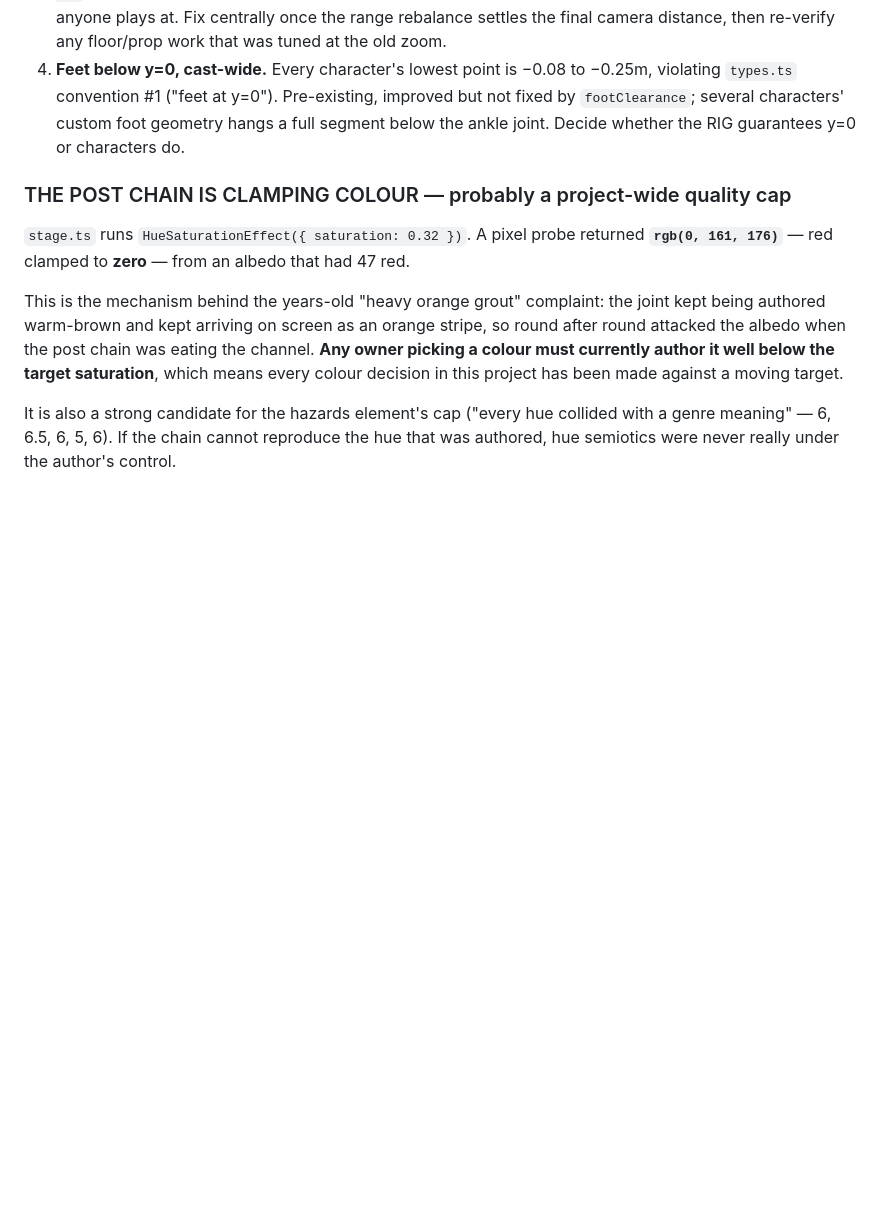
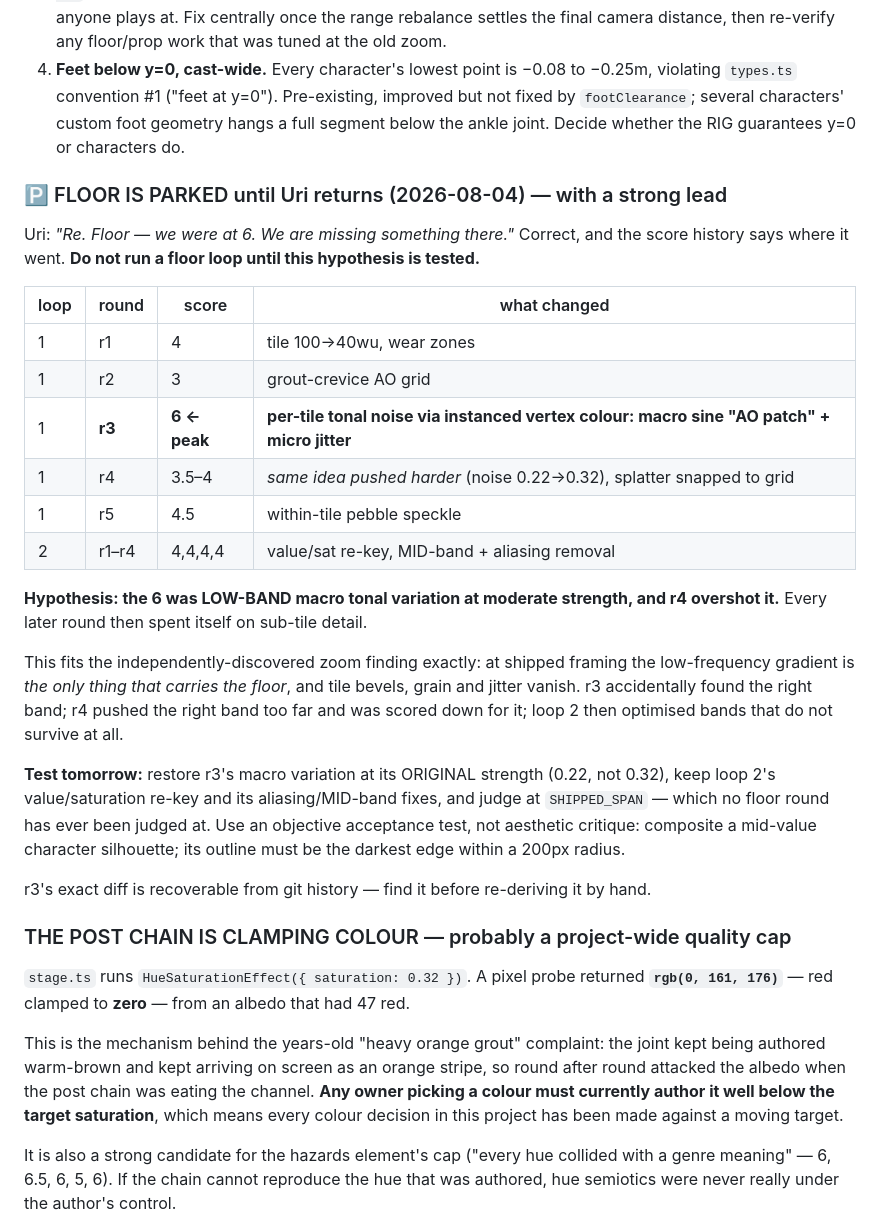
Before and after one commit to uri-onceuponyou/food-arena, a Markdown page: PROGRESS.md, the part around the change. GitHub-like rendering; blank space fills up the shorter version.

Commit message:
docs: park the floor with a concrete lead — the 6 was low-band, r4 overshot it
Uri: "we were at 6, we are missing something there." The score history localises it.
Loop 1 went 4,3,6,3.5,4.5; the peak at r3 was per-tile tonal noise via instanced vertex
colour (macro sine AO patch + micro jitter). r4 pushed the SAME idea harder (0.22->0.32)
and dropped to 3.5-4. Every round after spent itself on sub-tile detail, and loop 2's
four rounds never moved off 4.

Hypothesis: the 6 was LOW-BAND macro tonal variation at moderate strength, and r4
overshot it. This fits the independently-found zoom result exactly — at shipped framing
the low-frequency gradient is the only thing carrying the floor, while bevels, grain and
jitter vanish entirely. r3 found the right band by accident; r4 pushed the right band too
far; loop 2 then optimised bands that do not survive at gameplay distance at all.

Test on resume: restore r3's macro variation at its ORIGINAL strength, keep loop 2's
value/saturation re-key and aliasing fixes, and judge at SHIPPED_SPAN — which no floor
round has ever been judged at — against an objective acceptance test rather than
aesthetic critique.

Co-Authored-By: Claude Opus 5 (1M context) <noreply@anthropic.com>
Claude-Session: https://claude.ai/code/session_01GxuqJ6NhhRK8EK28WyuCxV

```diff
--- a/PROGRESS.md
+++ b/PROGRESS.md
@@ -360,6 +360,36 @@ worked examples, chosen from opposite ends of the weapon space.
    fixed by `footClearance`; several characters' custom foot geometry hangs a full
    segment below the ankle joint. Decide whether the RIG guarantees y=0 or characters do.
 
+### 🅿️ FLOOR IS PARKED until Uri returns (2026-08-04) — with a strong lead
+
+Uri: *"Re. Floor — we were at 6. We are missing something there."* Correct, and the score
+history says where it went. **Do not run a floor loop until this hypothesis is tested.**
+
+| loop | round | score | what changed |
+|---|---|---|---|
+| 1 | r1 | 4 | tile 100→40wu, wear zones |
+| 1 | r2 | 3 | grout-crevice AO grid |
+| 1 | **r3** | **6 ← peak** | **per-tile tonal noise via instanced vertex colour: macro sine "AO patch" + micro jitter** |
+| 1 | r4 | 3.5–4 | *same idea pushed harder* (noise 0.22→0.32), splatter snapped to grid |
+| 1 | r5 | 4.5 | within-tile pebble speckle |
+| 2 | r1–r4 | 4,4,4,4 | value/sat re-key, MID-band + aliasing removal |
+
+**Hypothesis: the 6 was LOW-BAND macro tonal variation at moderate strength, and r4
+overshot it.** Every later round then spent itself on sub-tile detail.
+
+This fits the independently-discovered zoom finding exactly: at shipped framing the
+low-frequency gradient is *the only thing that carries the floor*, and tile bevels, grain
+and jitter vanish. r3 accidentally found the right band; r4 pushed the right band too far
+and was scored down for it; loop 2 then optimised bands that do not survive at all.
+
+**Test tomorrow:** restore r3's macro variation at its ORIGINAL strength (0.22, not 0.32),
+keep loop 2's value/saturation re-key and its aliasing/MID-band fixes, and judge at
+`SHIPPED_SPAN` — which no floor round has ever been judged at. Use an objective
+acceptance test, not aesthetic critique: composite a mid-value character silhouette; its
+outline must be the darkest edge within a 200px radius.
+
+r3's exact diff is recoverable from git history — find it before re-deriving it by hand.
+
 ### THE POST CHAIN IS CLAMPING COLOUR — probably a project-wide quality cap
 
 `stage.ts` runs `HueSaturationEffect({ saturation: 0.32 })`. A pixel probe returned
```
